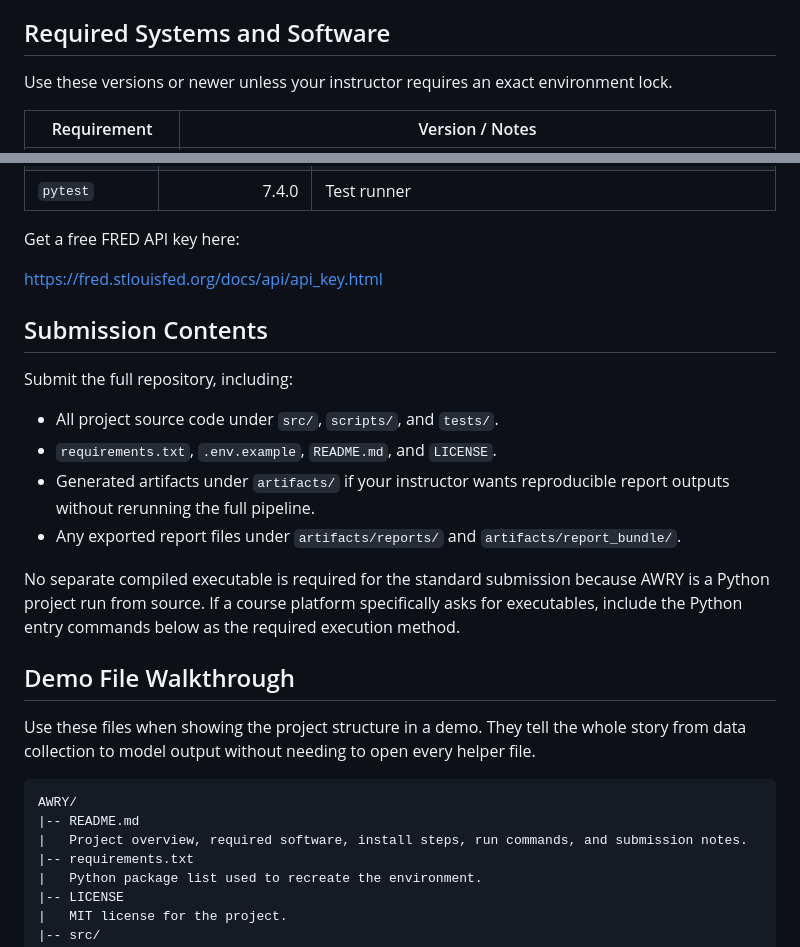
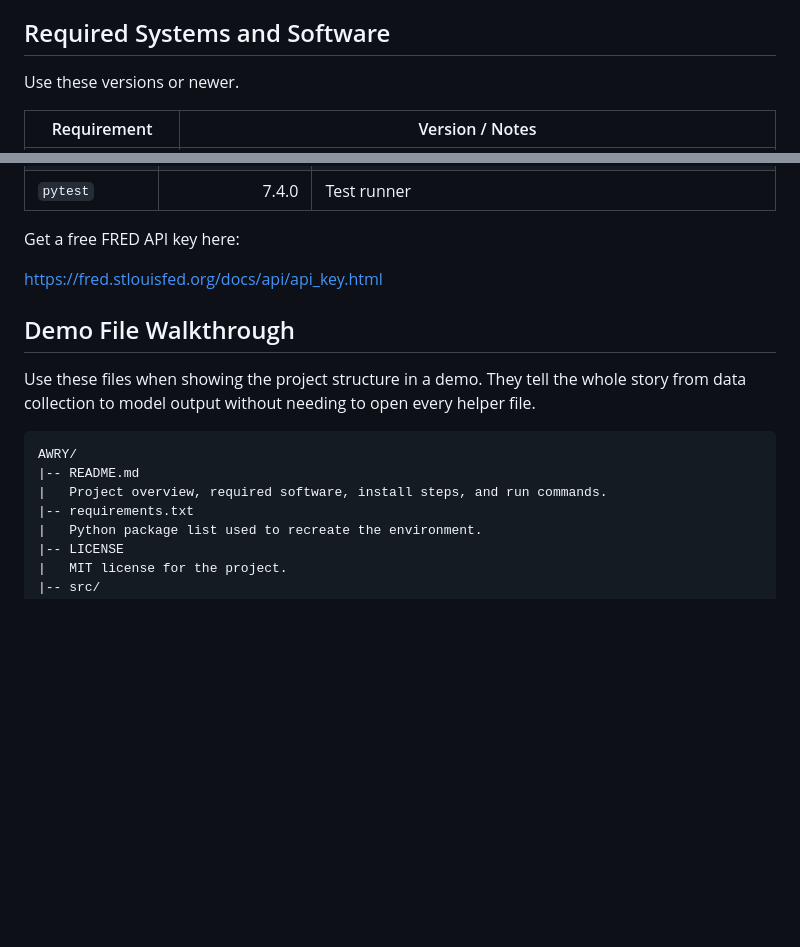
Before and after one commit to aditauqir/AWRY, a Markdown page: README.md, 2 parts joined by grey strips. Drawn GitHub-style; blank space fills up the shorter version.

````diff
--- a/README.md
+++ b/README.md
@@ -53,7 +53,7 @@ The local news-sentiment file is optional. If it is missing, AWRY fills that col
 
 ## Required Systems and Software
 
-Use these versions or newer unless your instructor requires an exact environment lock.
+Use these versions or newer.
 
 | Requirement | Version / Notes |
 |---|---|
@@ -84,17 +84,6 @@ Get a free FRED API key here:
 
 https://fred.stlouisfed.org/docs/api/api_key.html
 
-## Submission Contents
-
-Submit the full repository, including:
-
-- All project source code under `src/`, `scripts/`, and `tests/`.
-- `requirements.txt`, `.env.example`, `README.md`, and `LICENSE`.
-- Generated artifacts under `artifacts/` if your instructor wants reproducible report outputs without rerunning the full pipeline.
-- Any exported report files under `artifacts/reports/` and `artifacts/report_bundle/`.
-
-No separate compiled executable is required for the standard submission because AWRY is a Python project run from source. If a course platform specifically asks for executables, include the Python entry commands below as the required execution method.
-
 ## Demo File Walkthrough
 
 Use these files when showing the project structure in a demo. They tell the whole story from data collection to model output without needing to open every helper file.
@@ -102,7 +91,7 @@ Use these files when showing the project structure in a demo. They tell the whol
 ```text
 AWRY/
 |-- README.md
-|   Project overview, required software, install steps, run commands, and submission notes.
+|   Project overview, required software, install steps, and run commands.
 |-- requirements.txt
 |   Python package list used to recreate the environment.
 |-- LICENSE
````
